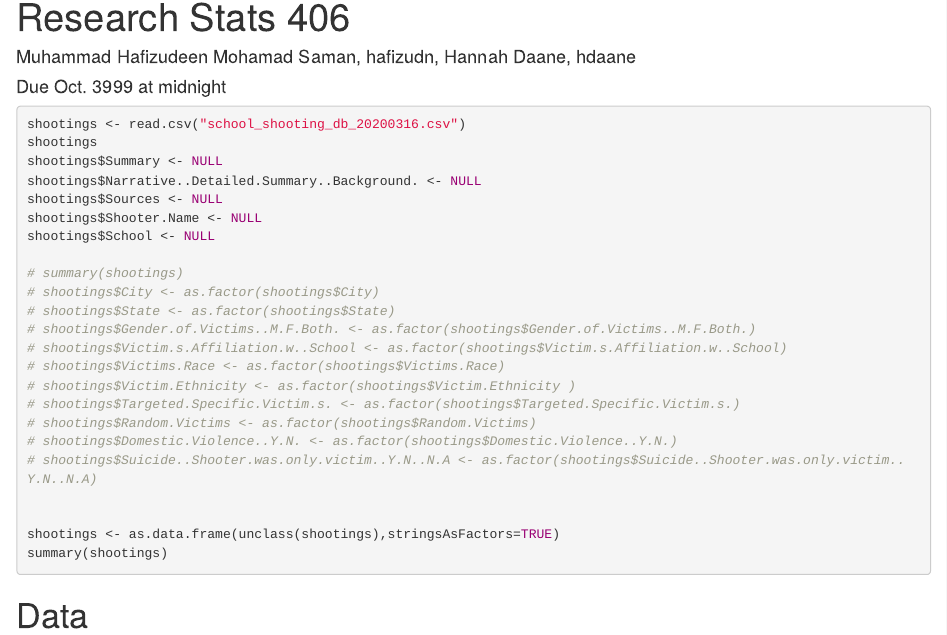
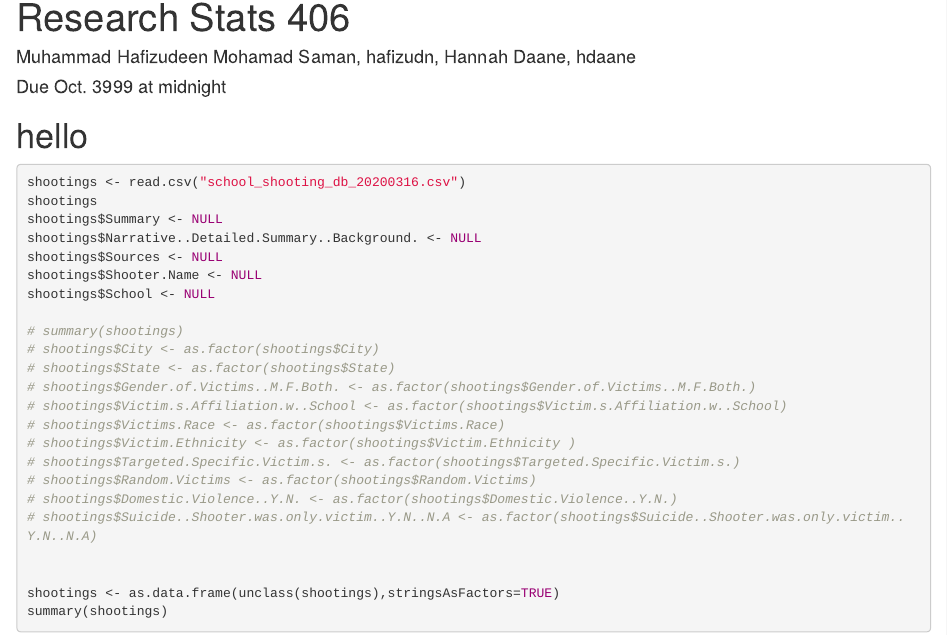
Before and after one commit to hafizudn/Stats406-Group-8, an R Markdown document (Research406.Rmd): the page in a window 1100 px wide, from its top. Rendered offline with R 4.5, knitr and Pandoc, with nearby package versions; the code is not run, so its results and figures are left out; long lines of code are wrapped.

Commit message:
test commit for new branch

````diff
--- a/Research406.Rmd
+++ b/Research406.Rmd
@@ -12,7 +12,7 @@ set.seed(3910349)
 #install.packages("ggplot2")
 library(tidyverse)
 ```
-
+# hello
 ```{r}
 shootings <- read.csv("school_shooting_db_20200316.csv")
 shootings
````
Also changed, not shown: 2 other files.
